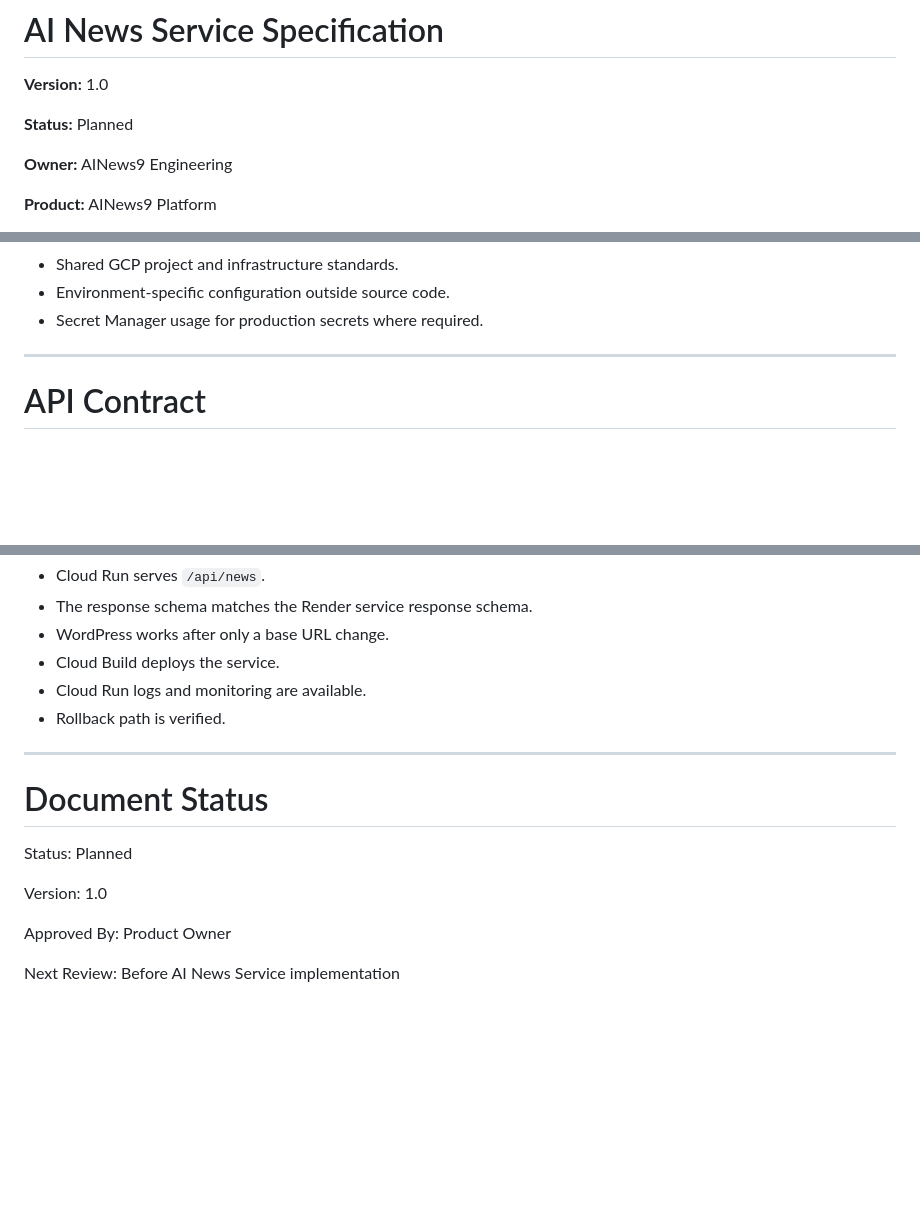
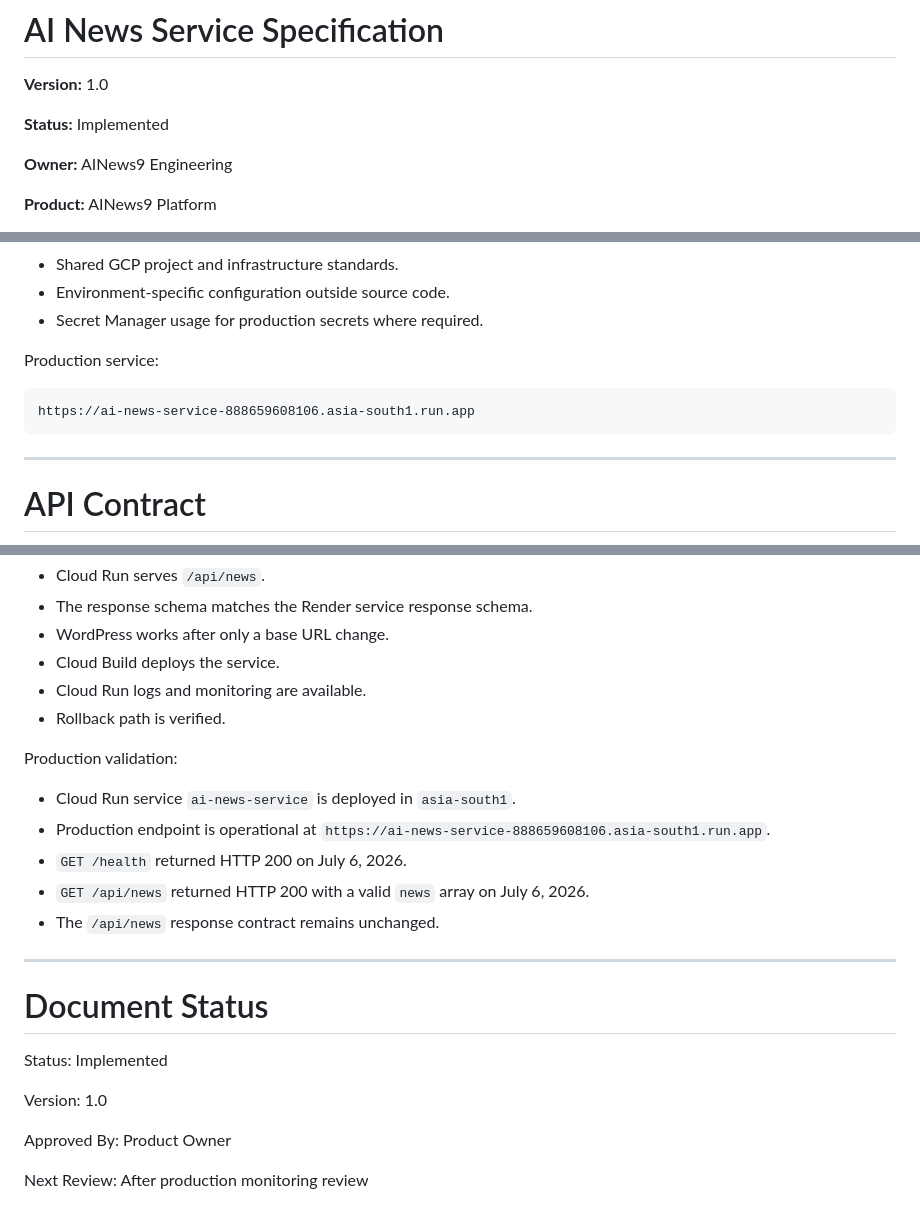
Before and after one commit to AINews9Office/AINews9, a Markdown page: Pragya/docs/PRG-006_AI_News_Service_Specification.md, 3 parts joined by grey strips. Rendered like a GitHub page; blank space fills up the shorter version.

Commit message:
Mark C-021 deployed and validated

````diff
--- a/Pragya/docs/PRG-006_AI_News_Service_Specification.md
+++ b/Pragya/docs/PRG-006_AI_News_Service_Specification.md
@@ -3,7 +3,7 @@
 
 **Version:** 1.0
 
-**Status:** Planned
+**Status:** Implemented
 
 **Owner:** AINews9 Engineering
 
@@ -94,6 +94,12 @@ Target characteristics:
 - Shared GCP project and infrastructure standards.
 - Environment-specific configuration outside source code.
 - Secret Manager usage for production secrets where required.
+
+Production service:
+
+```text
+https://ai-news-service-888659608106.asia-south1.run.app
+```
 
 ---
 
@@ -226,14 +232,22 @@ The migration is complete when:
 - Cloud Run logs and monitoring are available.
 - Rollback path is verified.
 
+Production validation:
+
+- Cloud Run service `ai-news-service` is deployed in `asia-south1`.
+- Production endpoint is operational at `https://ai-news-service-888659608106.asia-south1.run.app`.
+- `GET /health` returned HTTP 200 on July 6, 2026.
+- `GET /api/news` returned HTTP 200 with a valid `news` array on July 6, 2026.
+- The `/api/news` response contract remains unchanged.
+
 ---
 
 # Document Status
 
-Status: Planned
+Status: Implemented
 
 Version: 1.0
 
 Approved By: Product Owner
 
-Next Review: Before AI News Service implementation
+Next Review: After production monitoring review
````
Also changed, not shown: Pragya/PROJECT_STATUS.md (+20 -0 lines), Pragya/docs/PRG-002.md (+9 -2 lines).
